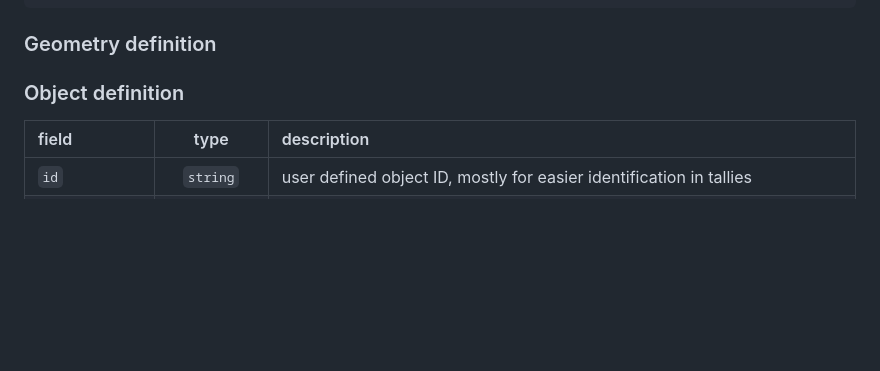
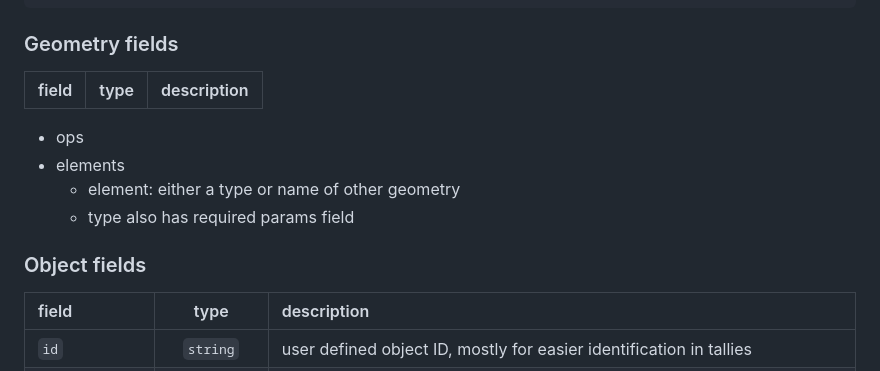
Before and after one commit to emlab-fi/projector, a Markdown page: docs/06_input_format.md, the part around the change. GitHub-like rendering; blank space fills up the shorter version.

Commit message:
Geometry fields docs proto

````diff
--- a/docs/06_input_format.md
+++ b/docs/06_input_format.md
@@ -89,10 +89,17 @@ It's structure is bit more involved, as the geometry definitions can be recursiv
 }
 ```
 
-### Geometry definition
+### Geometry fields
 
+|field|type|description|
+|:----|:--:|:----------|
 
-### Object definition
+- ops
+- elements
+    - element: either a type or name of other geometry
+    - type also has required params field
+
+### Object fields
 
 |field|type|description|
 |:----|:--:|:----------|
````
